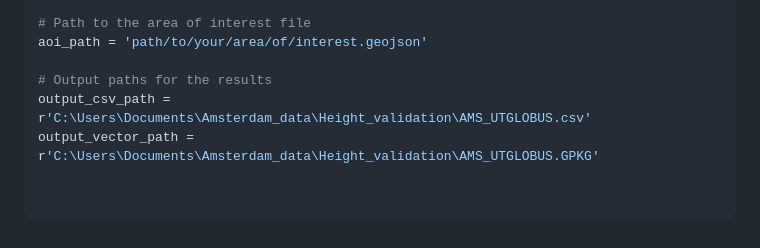
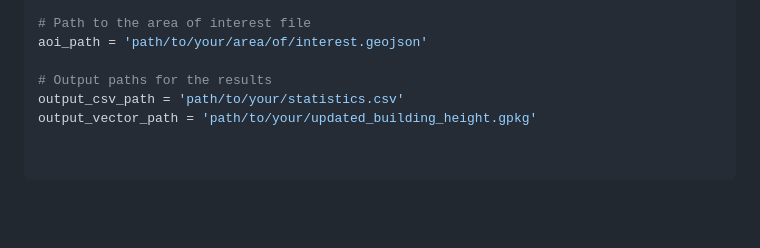
Before and after one commit to wri/cities-heat-workspace, a Markdown page: README.md, the part around the change. GitHub-like rendering; blank space fills up the shorter version.

```diff
--- a/README.md
+++ b/README.md
@@ -58,5 +58,5 @@ raster_path = 'path/to/your/raster/data.tif'
 aoi_path = 'path/to/your/area/of/interest.geojson'
 
 # Output paths for the results
-output_csv_path = r'C:\Users\Documents\Amsterdam_data\Height_validation\AMS_UTGLOBUS.csv'
-output_vector_path = r'C:\Users\Documents\Amsterdam_data\Height_validation\AMS_UTGLOBUS.GPKG'
+output_csv_path = 'path/to/your/statistics.csv'
+output_vector_path = 'path/to/your/updated_building_height.gpkg'
```
